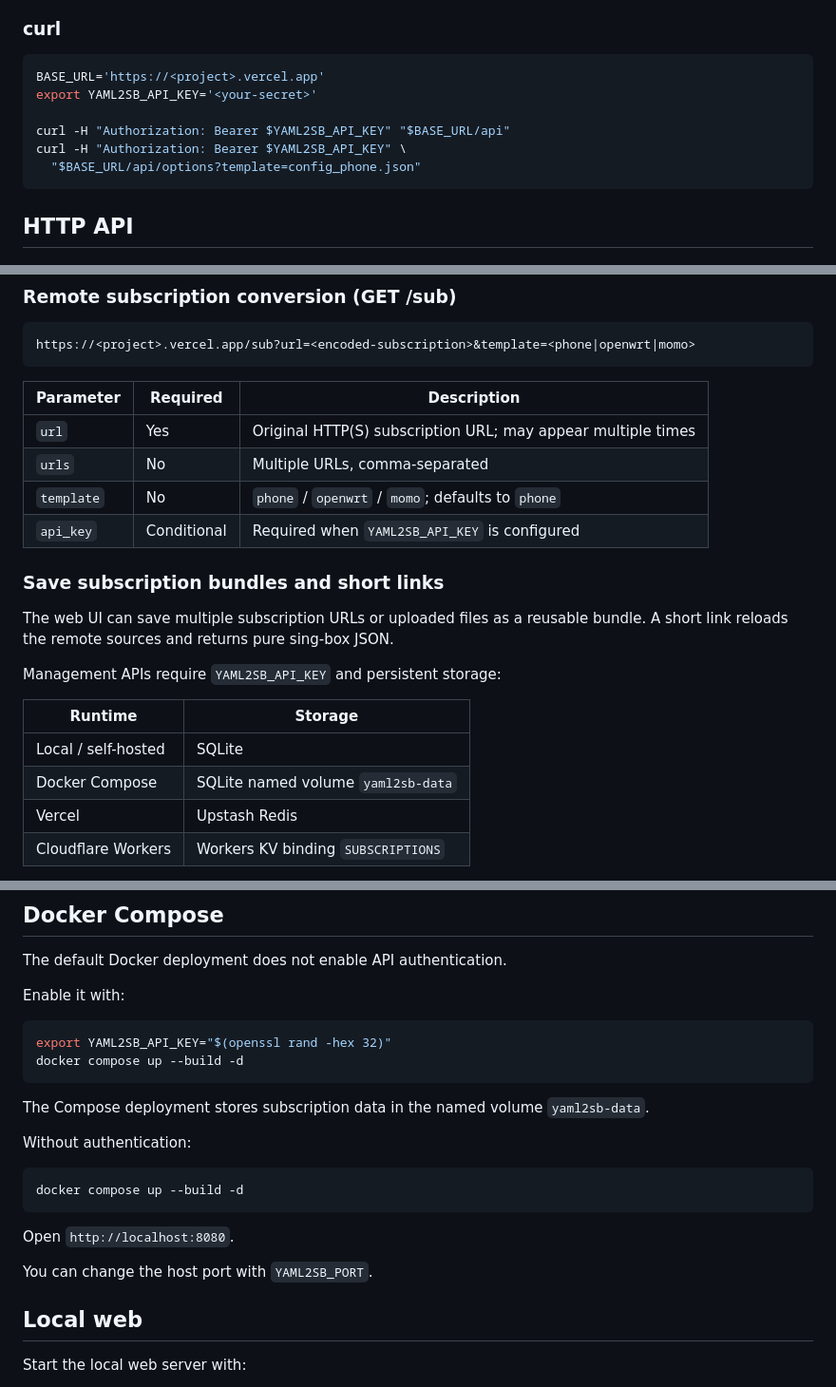
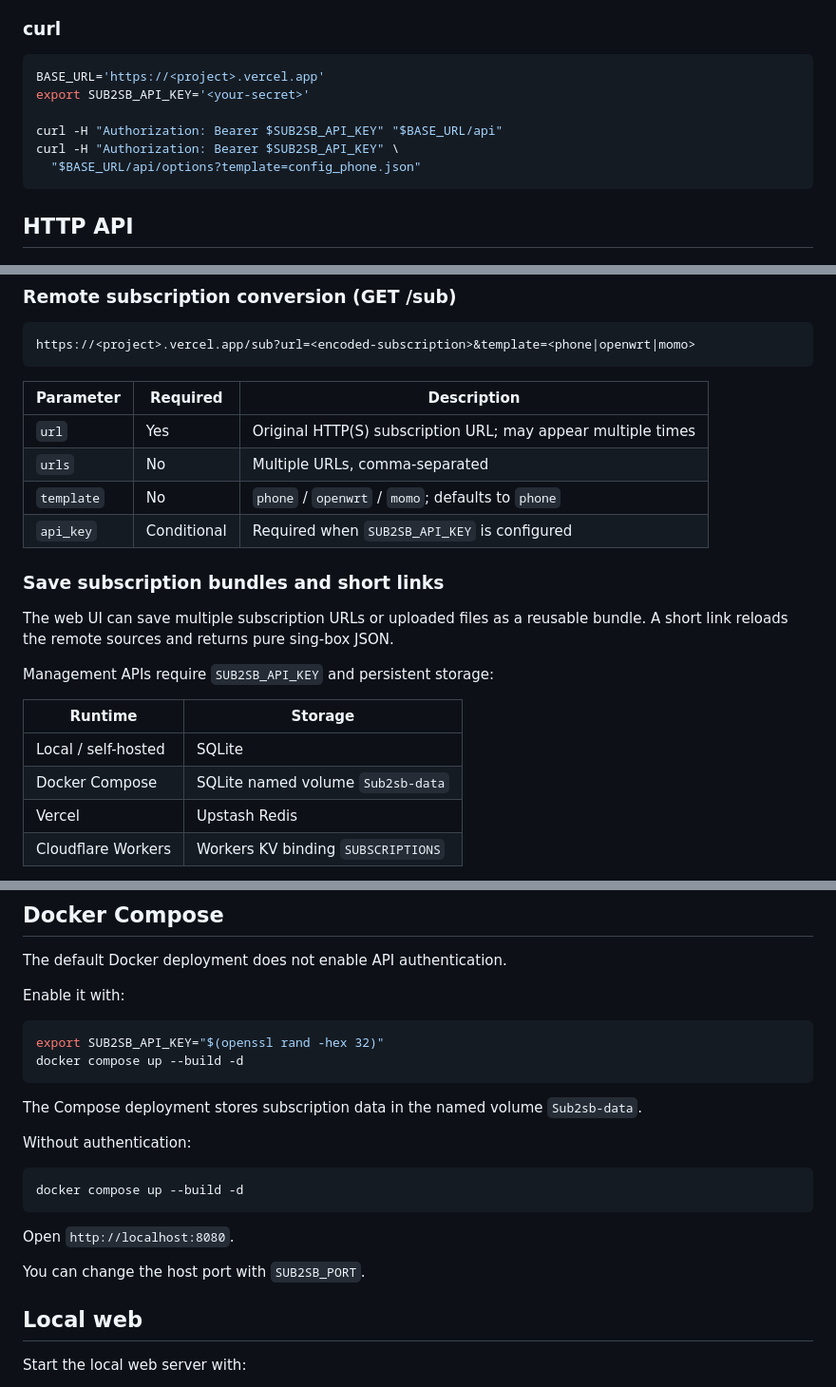
Before and after one commit to bacdown/Sub2sb, a Markdown page: README.en.md, 3 parts joined by grey strips. Shown at 95% size. Rendered like a GitHub page.

````diff
--- a/README.en.md
+++ b/README.en.md
@@ -190,10 +190,10 @@ Enter the API key in the **Source** card on the conversion page. It is sent only
 
 ```sh
 BASE_URL='https://<project>.vercel.app'
-export YAML2SB_API_KEY='<your-secret>'
+export SUB2SB_API_KEY='<your-secret>'
 
-curl -H "Authorization: Bearer $YAML2SB_API_KEY" "$BASE_URL/api"
-curl -H "Authorization: Bearer $YAML2SB_API_KEY" \
+curl -H "Authorization: Bearer $SUB2SB_API_KEY" "$BASE_URL/api"
+curl -H "Authorization: Bearer $SUB2SB_API_KEY" \
   "$BASE_URL/api/options?template=config_phone.json"
 ```
 
@@ -224,18 +224,18 @@ https://<project>.vercel.app/sub?url=<encoded-subscription>&template=<phone|open
 | `url` | Yes | Original HTTP(S) subscription URL; may appear multiple times |
 | `urls` | No | Multiple URLs, comma-separated |
 | `template` | No | `phone` / `openwrt` / `momo`; defaults to `phone` |
-| `api_key` | Conditional | Required when `YAML2SB_API_KEY` is configured |
+| `api_key` | Conditional | Required when `SUB2SB_API_KEY` is configured |
 
 ### Save subscription bundles and short links
 
 The web UI can save multiple subscription URLs or uploaded files as a reusable bundle. A short link reloads the remote sources and returns pure sing-box JSON.
 
-Management APIs require `YAML2SB_API_KEY` and persistent storage:
+Management APIs require `SUB2SB_API_KEY` and persistent storage:
 
 | Runtime | Storage |
 | --- | --- |
 | Local / self-hosted | SQLite |
-| Docker Compose | SQLite named volume `yaml2sb-data` |
+| Docker Compose | SQLite named volume `Sub2sb-data` |
 | Vercel | Upstash Redis |
 | Cloudflare Workers | Workers KV binding `SUBSCRIPTIONS` |
 
@@ -351,11 +351,11 @@ The default Docker deployment does not enable API authentication.
 Enable it with:
 
 ```sh
-export YAML2SB_API_KEY="$(openssl rand -hex 32)"
+export SUB2SB_API_KEY="$(openssl rand -hex 32)"
 docker compose up --build -d
 ```
 
-The Compose deployment stores subscription data in the named volume `yaml2sb-data`.
+The Compose deployment stores subscription data in the named volume `Sub2sb-data`.
 
 Without authentication:
 
@@ -365,7 +365,7 @@ docker compose up --build -d
 
 Open `http://localhost:8080`.
 
-You can change the host port with `YAML2SB_PORT`.
+You can change the host port with `SUB2SB_PORT`.
 
 ## Local web
 
````
Also changed, not shown: other parts of README.en.md (+14 -14 lines).
